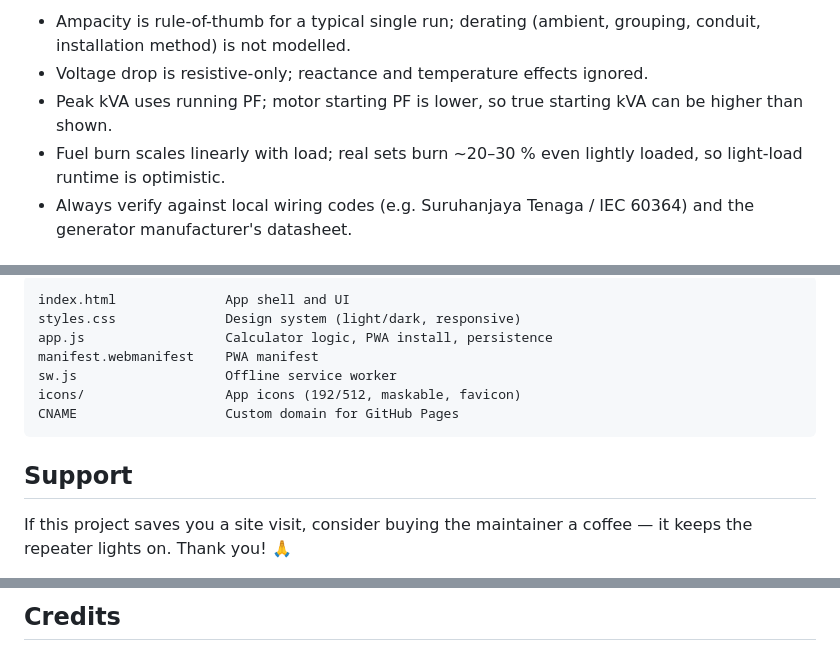
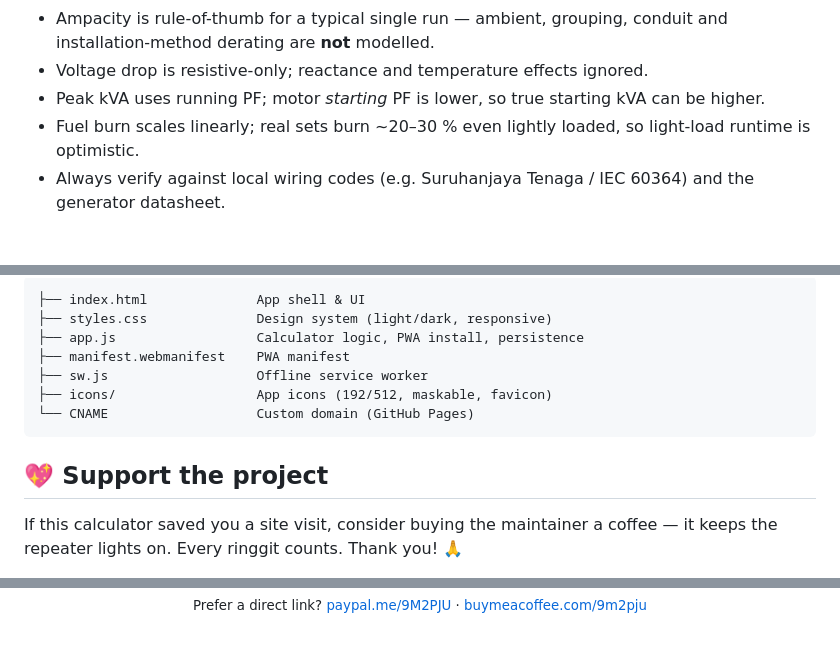
Before and after one commit to 9M2PJU/9M2PJU-Generator-Load-Calculator, a Markdown page: README.md, 3 parts joined by grey strips. Rendered like a GitHub page; folded sections open.

````diff
--- a/README.md
+++ b/README.md
@@ -59,11 +73,7 @@ Verified against hand calculations, e.g. 5 kW run / 8 kW peak on 10 kVA PF 0.8:
 
-- Ampacity is rule-of-thumb for a typical single run; derating (ambient,
-  grouping, conduit, installation method) is not modelled.
+- Ampacity is rule-of-thumb for a typical single run — ambient, grouping, conduit and installation-method derating are **not** modelled.
 - Voltage drop is resistive-only; reactance and temperature effects ignored.
-- Peak kVA uses running PF; motor starting PF is lower, so true starting kVA
-  can be higher than shown.
-- Fuel burn scales linearly with load; real sets burn ~20–30 % even lightly
-  loaded, so light-load runtime is optimistic.
-- Always verify against local wiring codes (e.g. Suruhanjaya Tenaga / IEC 60364)
-  and the generator manufacturer's datasheet.
+- Peak kVA uses running PF; motor *starting* PF is lower, so true starting kVA can be higher.
+- Fuel burn scales linearly; real sets burn ~20–30 % even lightly loaded, so light-load runtime is optimistic.
+- Always verify against local wiring codes (e.g. Suruhanjaya Tenaga / IEC 60364) and the generator datasheet.
 
@@ -71,17 +83,19 @@ Verified against hand calculations, e.g. 5 kW run / 8 kW peak on 10 kVA PF 0.8:
 
 ```text
-index.html              App shell and UI
-styles.css              Design system (light/dark, responsive)
-app.js                  Calculator logic, PWA install, persistence
-manifest.webmanifest    PWA manifest
-sw.js                   Offline service worker
-icons/                  App icons (192/512, maskable, favicon)
-CNAME                   Custom domain for GitHub Pages
+├── index.html              App shell & UI
+├── styles.css              Design system (light/dark, responsive)
+├── app.js                  Calculator logic, PWA install, persistence
+├── manifest.webmanifest    PWA manifest
+├── sw.js                   Offline service worker
+├── icons/                  App icons (192/512, maskable, favicon)
+└── CNAME                   Custom domain (GitHub Pages)
 ```
 
-## Support
+## 💖 Support the project
 
-If this project saves you a site visit, consider buying the maintainer a coffee —
-it keeps the repeater lights on. Thank you! 🙏
+If this calculator saved you a site visit, consider buying the maintainer a coffee —
+it keeps the repeater lights on. Every ringgit counts. Thank you! 🙏
+
+<div align="center">
 
 <a href="https://paypal.me/9M2PJU">
@@ -92,3 +110,3 @@ Prefer a direct link? [paypal.me/9M2PJU](https://paypal.me/9M2PJU)
 
-## Credits
+<sub>Prefer a direct link? <a href="https://paypal.me/9M2PJU">paypal.me/9M2PJU</a> · <a href="https://buymeacoffee.com/9m2pju">buymeacoffee.com/9m2pju</a></sub>
 
````
Also changed, not shown: other parts of README.md (+71 -43 lines).
